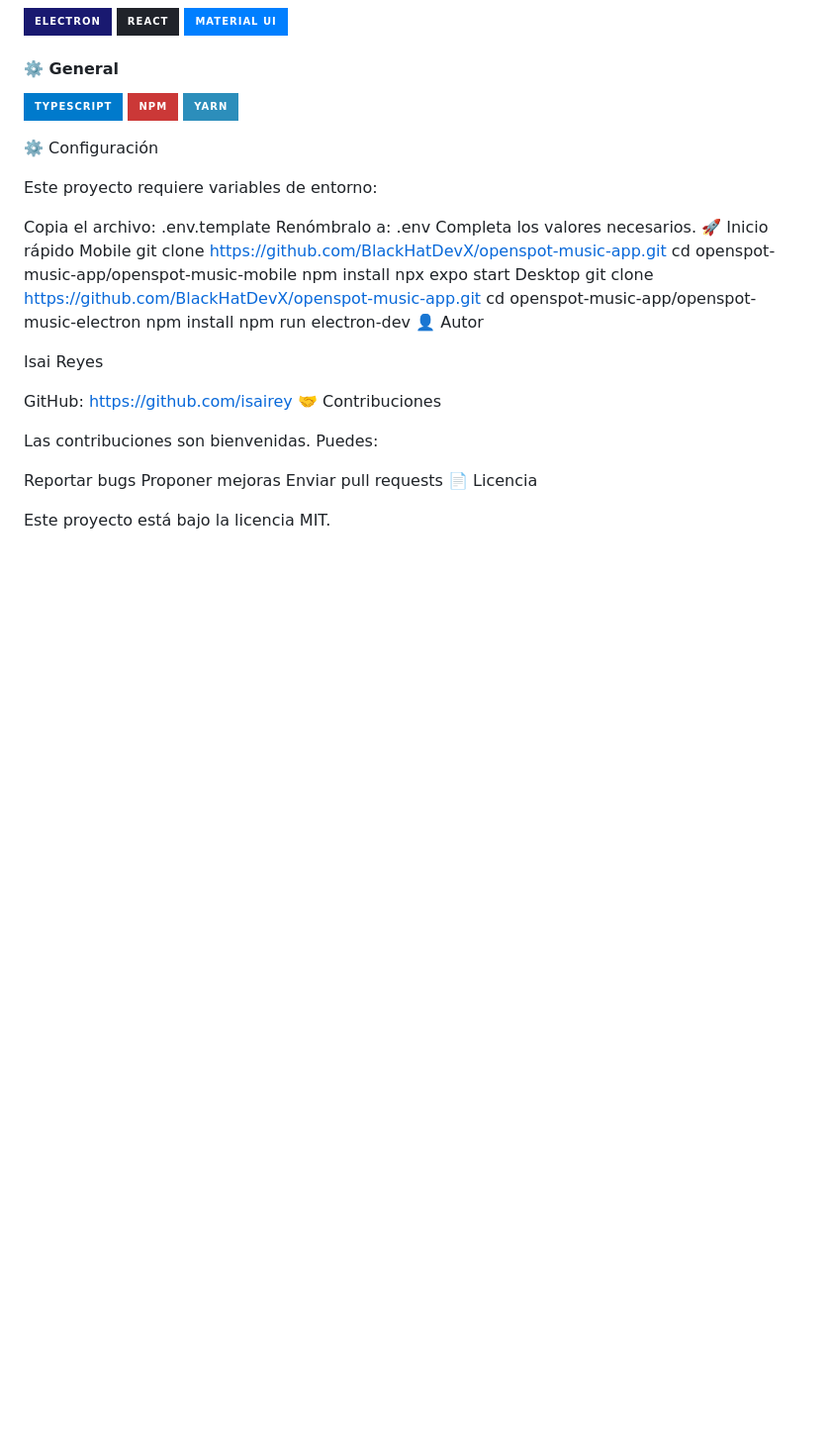
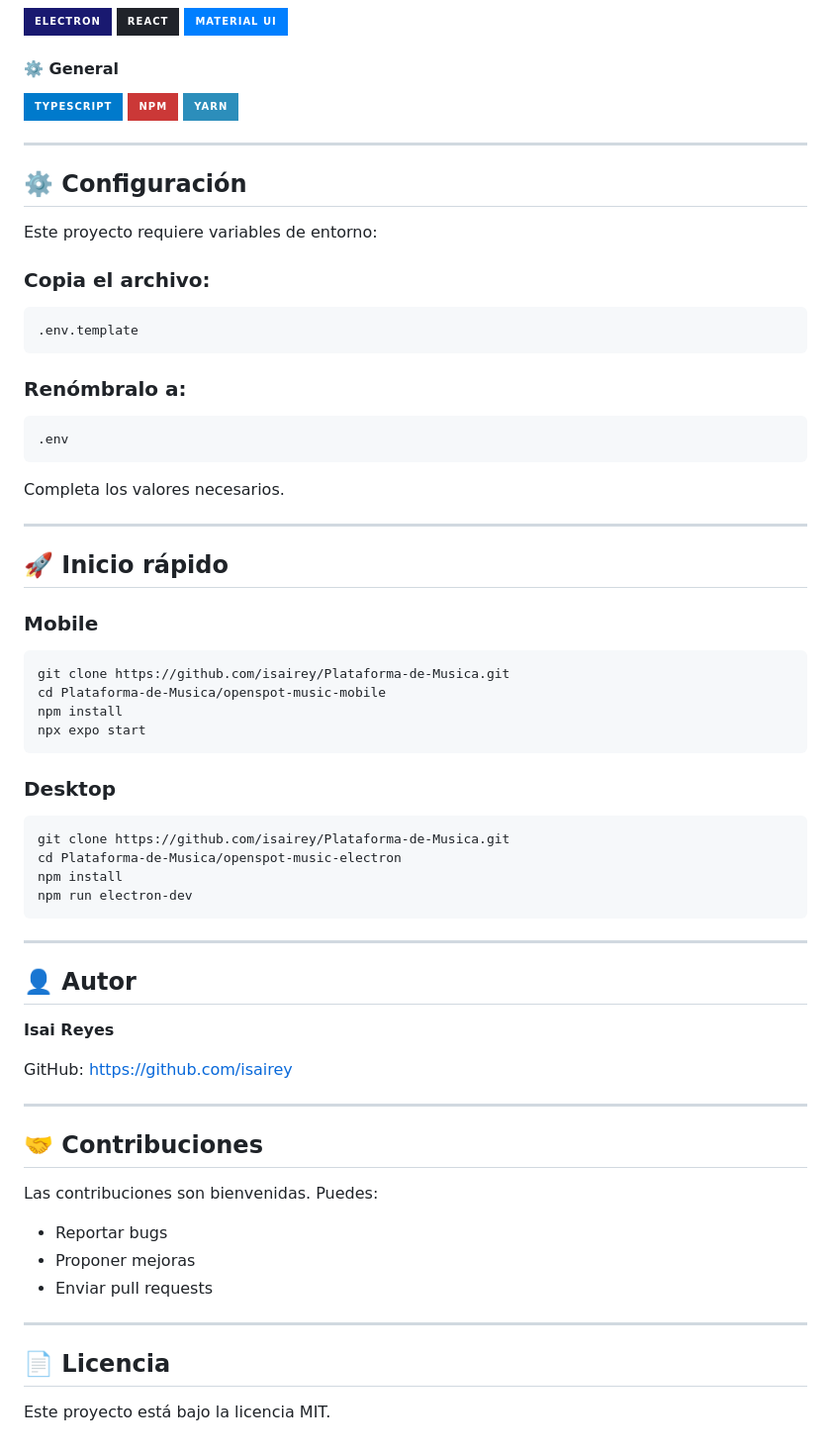
Before and after one commit to isairey/Plataforma-de-Musica, a Markdown page: README.md, the part around the change. Shown at 99% size. Rendered like a GitHub page; badges without logos; blank space fills up the shorter version.

````diff
--- a/README.md
+++ b/README.md
@@ -122,39 +122,62 @@ npm run electron-pack
 ![npm](https://img.shields.io/badge/npm-CB3837?style=for-the-badge&logo=npm&logoColor=white)
 ![Yarn](https://img.shields.io/badge/Yarn-2C8EBB?style=for-the-badge&logo=yarn&logoColor=white)
 
+---
 
-⚙️ Configuración
+## ⚙️ Configuración
 
 Este proyecto requiere variables de entorno:
 
-Copia el archivo:
+### Copia el archivo:
+```
 .env.template
-Renómbralo a:
+```
+### Renómbralo a:
+```
 .env
+```
 Completa los valores necesarios.
-🚀 Inicio rápido
-Mobile
-git clone https://github.com/BlackHatDevX/openspot-music-app.git
-cd openspot-music-app/openspot-music-mobile
+
+---
+
+## 🚀 Inicio rápido
+
+### Mobile
+```
+git clone https://github.com/isairey/Plataforma-de-Musica.git
+cd Plataforma-de-Musica/openspot-music-mobile
 npm install
 npx expo start
-Desktop
-git clone https://github.com/BlackHatDevX/openspot-music-app.git
-cd openspot-music-app/openspot-music-electron
+```
+
+### Desktop
+```
+git clone https://github.com/isairey/Plataforma-de-Musica.git
+cd Plataforma-de-Musica/openspot-music-electron
 npm install
 npm run electron-dev
-👤 Autor
+```
 
-Isai Reyes
+---
+
+## 👤 Autor
+
+**Isai Reyes**
 
 GitHub: https://github.com/isairey
-🤝 Contribuciones
+
+---
+
+## 🤝 Contribuciones
 
 Las contribuciones son bienvenidas. Puedes:
 
-Reportar bugs
-Proponer mejoras
-Enviar pull requests
-📄 Licencia
+- Reportar bugs
+- Proponer mejoras
+- Enviar pull requests
+
+---
+
+## 📄 Licencia
 
 Este proyecto está bajo la licencia MIT.
````
